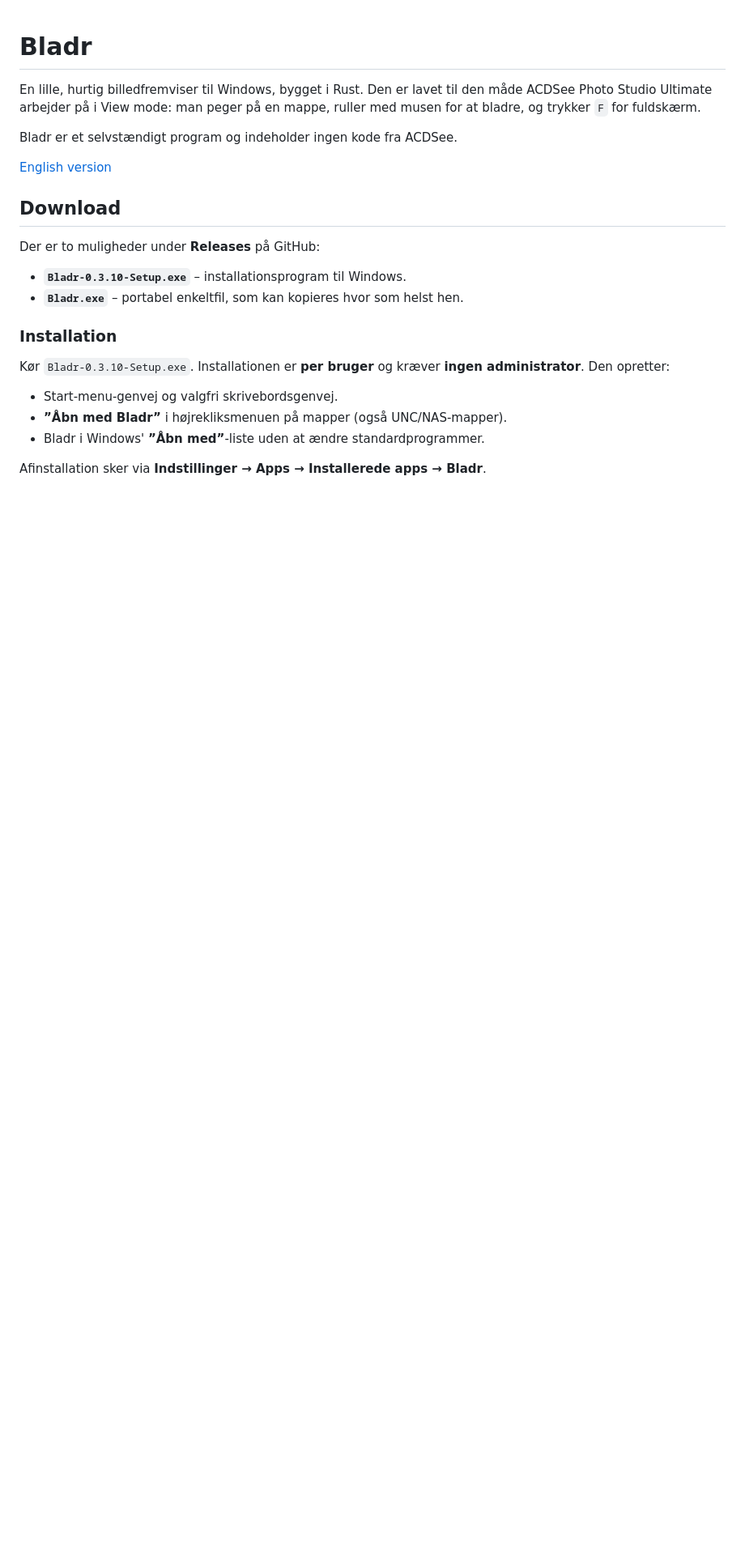
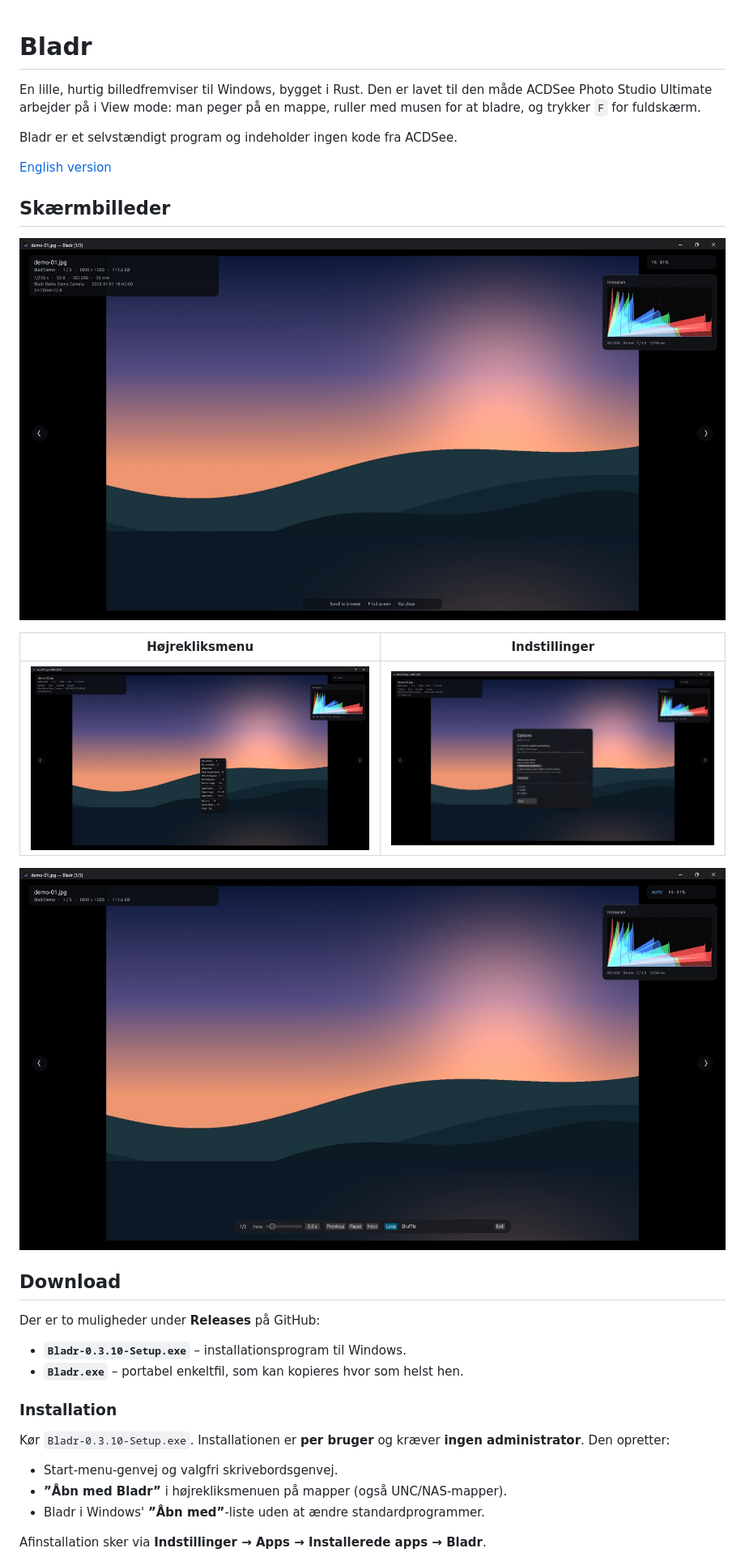
Before and after one commit to JonathanNet/bladr, a Markdown page: README.da.md, the part around the change. Shown at 81% size. Drawn GitHub-style; pictures changed too: docs/screenshots/menu.jpg (added), docs/screenshots/options.jpg (added), docs/screenshots/slideshow.jpg (added); blank space fills up the shorter version.

Commit message:
Add neutral screenshots to GitHub README

```diff
--- a/README.da.md
+++ b/README.da.md
@@ -7,6 +7,16 @@ ruller med musen for at bladre, og trykker `F` for fuldskærm.
 Bladr er et selvstændigt program og indeholder ingen kode fra ACDSee.
 
 [English version](README.md)
+
+## Skærmbilleder
+
+![Bladr med HUD, EXIF og RGB-histogram](docs/screenshots/viewer.jpg)
+
+| Højrekliksmenu | Indstillinger |
+| --- | --- |
+| ![Bladr højrekliksmenu](docs/screenshots/menu.jpg) | ![Bladr indstillinger](docs/screenshots/options.jpg) |
+
+![Bladr slideshow-knapper](docs/screenshots/slideshow.jpg)
 
 ## Download
 
```
Also changed, not shown: README.md (+10 -0 lines), 1 other file.
